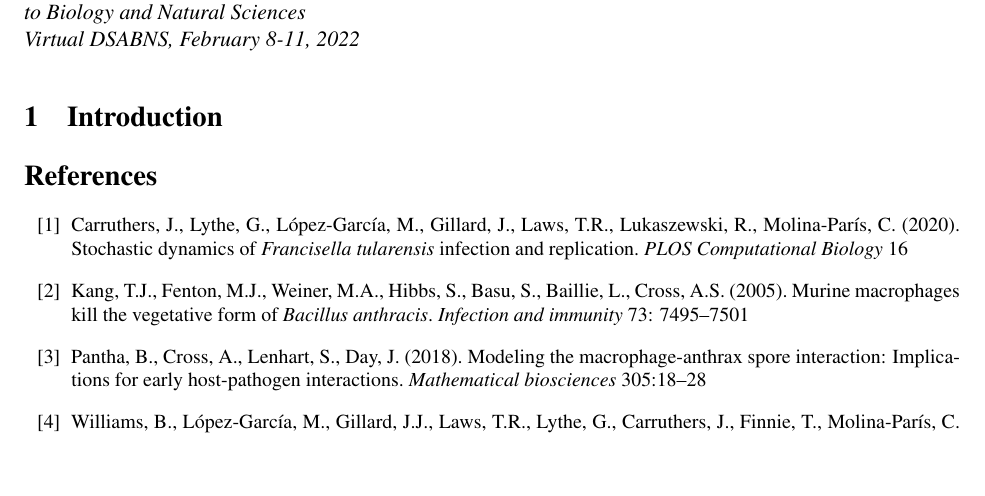
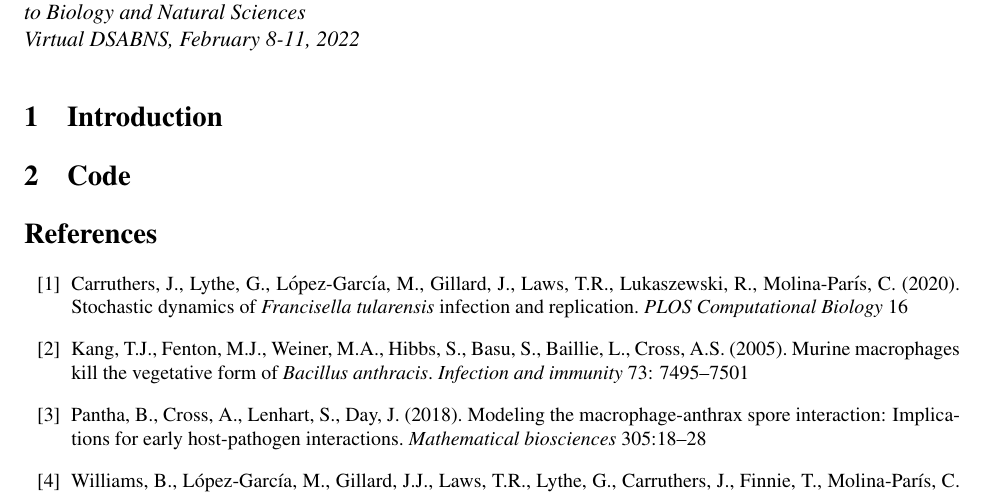
Before and after one commit to Bevelynn/bevelynn_repository, a LaTeX document (williams_bevelynn_dsabns22.tex): part of page 2 of 2, cut so that both start at the same text, the shorter picture padded with empty space. Compiled offline with pdfLaTeX.

Commit message:
add code section

```diff
--- a/williams_bevelynn_dsabns22.tex
+++ b/williams_bevelynn_dsabns22.tex
@@ -92,7 +92,7 @@ During inhalational anthrax infection, \textit{Bacillus anthracis} spores are in
 
 \section{Introduction}
 
-
+\section{Code}
 
 %Please write you abstract here, not exceeding 300 words. One figure or table is allowed. The complete abstract should not exceed two pages.
 
```
Also changed, not shown: williams_bevelynn_dsabns22.pdf.
